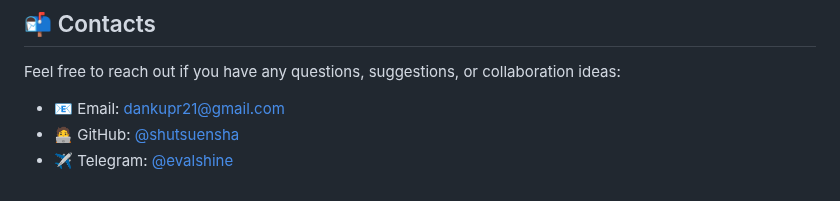
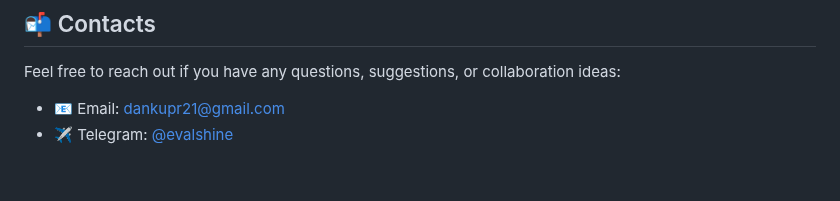
Before and after one commit to shutsuensha/pint3rest.xyz, a Markdown page: README.md, the part around one of its changes. Rendered like a GitHub page.

```diff
--- a/README.md
+++ b/README.md
@@ -122,5 +122,4 @@ MIT License – free to use & share! 🔓
 Feel free to reach out if you have any questions, suggestions, or collaboration ideas:
 
 - 📧 Email: [dankupr21@gmail.com](mailto:dankupr21@gmail.com)
-- 🧑‍💻 GitHub: [@shutsuensha](https://github.com/shutsuensha)
 - ✈️ Telegram: [@evalshine](https://t.me/evalshine)
```
Also changed, not shown: other parts of README.md (+1 -1 lines).
